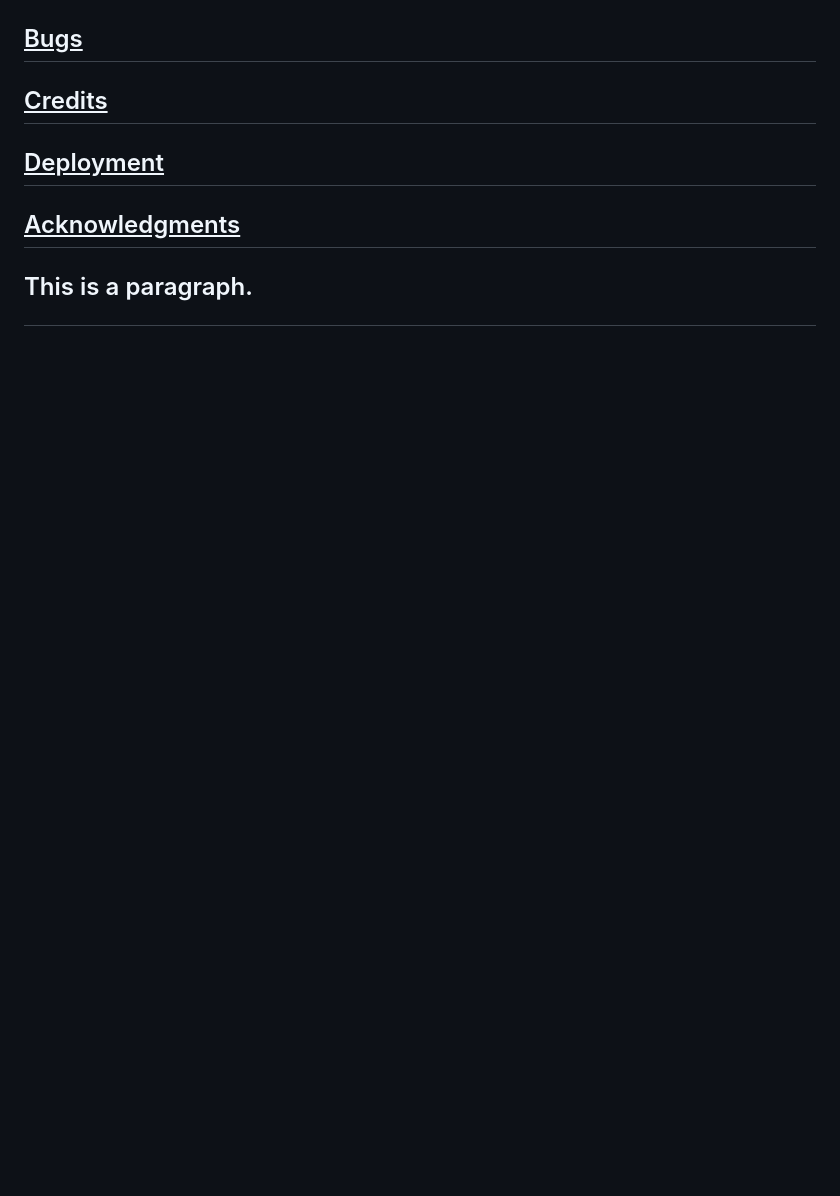
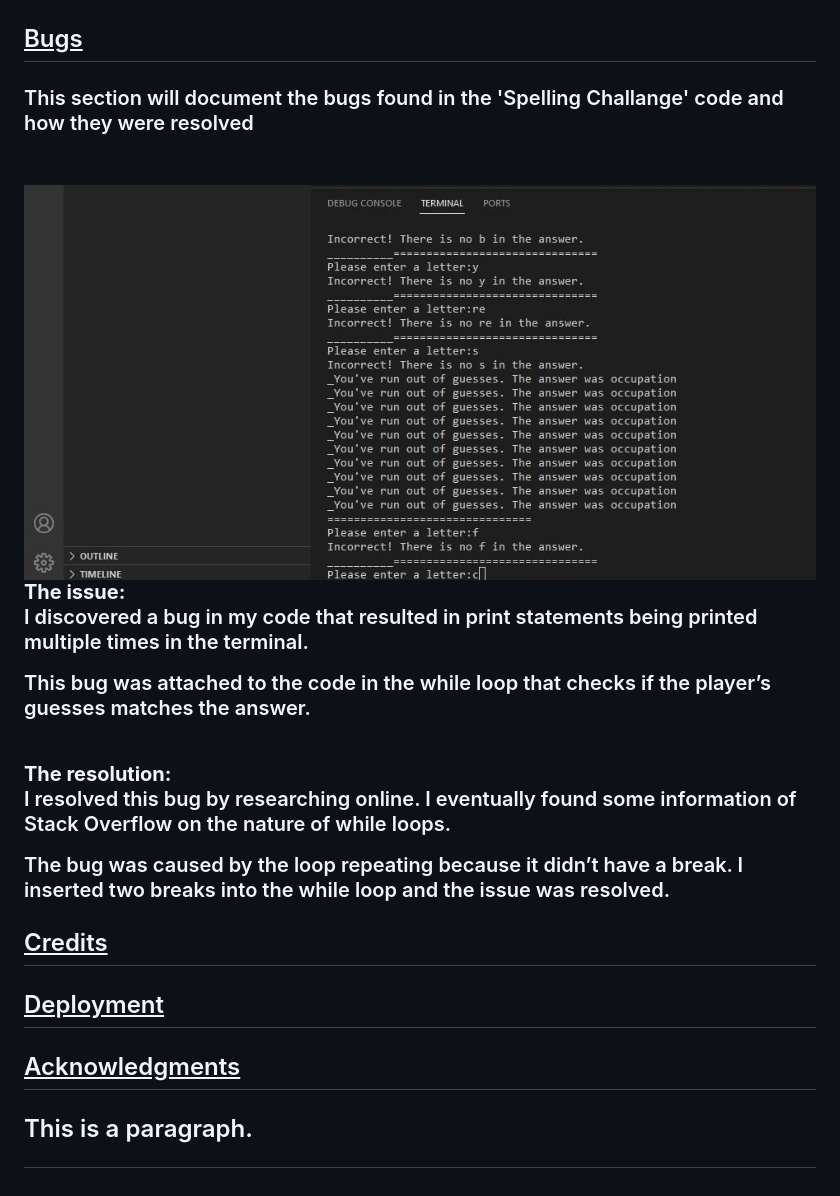
Before and after one commit to RebeccaKen/spelling-challange, a Markdown page: README.md, the part around the change. GitHub-like rendering; pictures changed too: assets/images/multi-line-bug.jpg (added); blank space fills up the shorter version.

Commit message:
Add documentation of bug to README.md

```diff
--- a/README.md
+++ b/README.md
@@ -25,6 +25,20 @@
 <img src="assets/images/code-validated-image.jpg" alt="An-image-of-the-CI-Python-Linter">
 
 <h2><u>Bugs</u></h2>
+<h3>This section will document the bugs found in the 'Spelling Challange' code and how they were resolved<h3>
+<br>
+<img src="assets/images/multi-line-bug.jpg" alt="An-image-of-bug-causing-multiple-prints">
+<br>
+<b>The issue:</b>
+<p>I discovered a bug in my code that resulted in print statements being printed multiple times in the terminal.</p>
+<p>This bug was attached to the code in the while loop that checks if the player’s guesses matches the answer. </p>
+<br>
+<b>The resolution:</b>
+<p>I resolved this bug by researching online. I eventually found some information of Stack Overflow on the nature of while loops.</p>
+<p>The bug was caused by the loop repeating because it didn’t have a break. I inserted two breaks into the while loop and the issue was resolved.</p>
+
+
+
 <h2><u>Credits</u></h2>
 <h2><u>Deployment</u></h2>
 <h2><u>Acknowledgments</u><h2>
```
